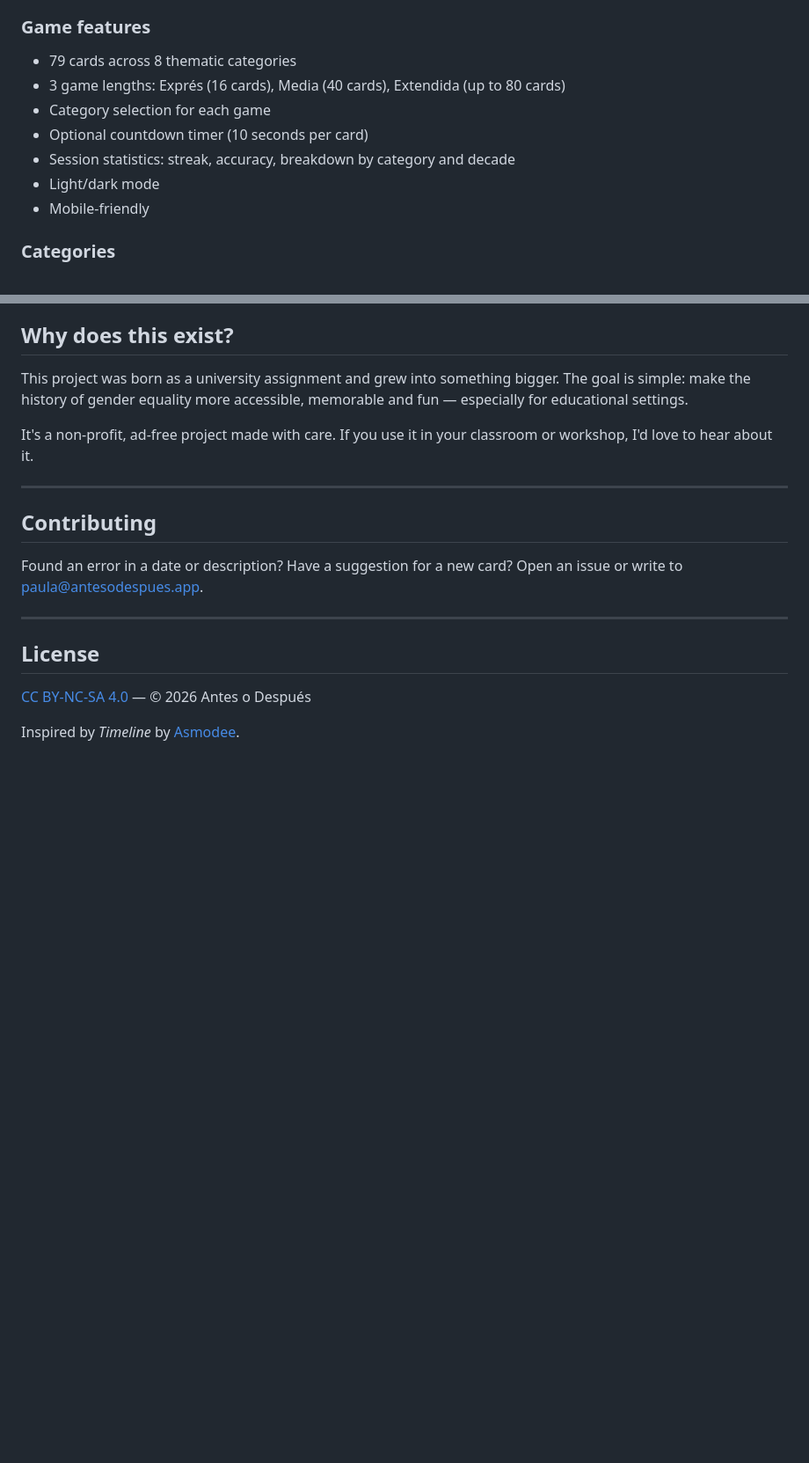
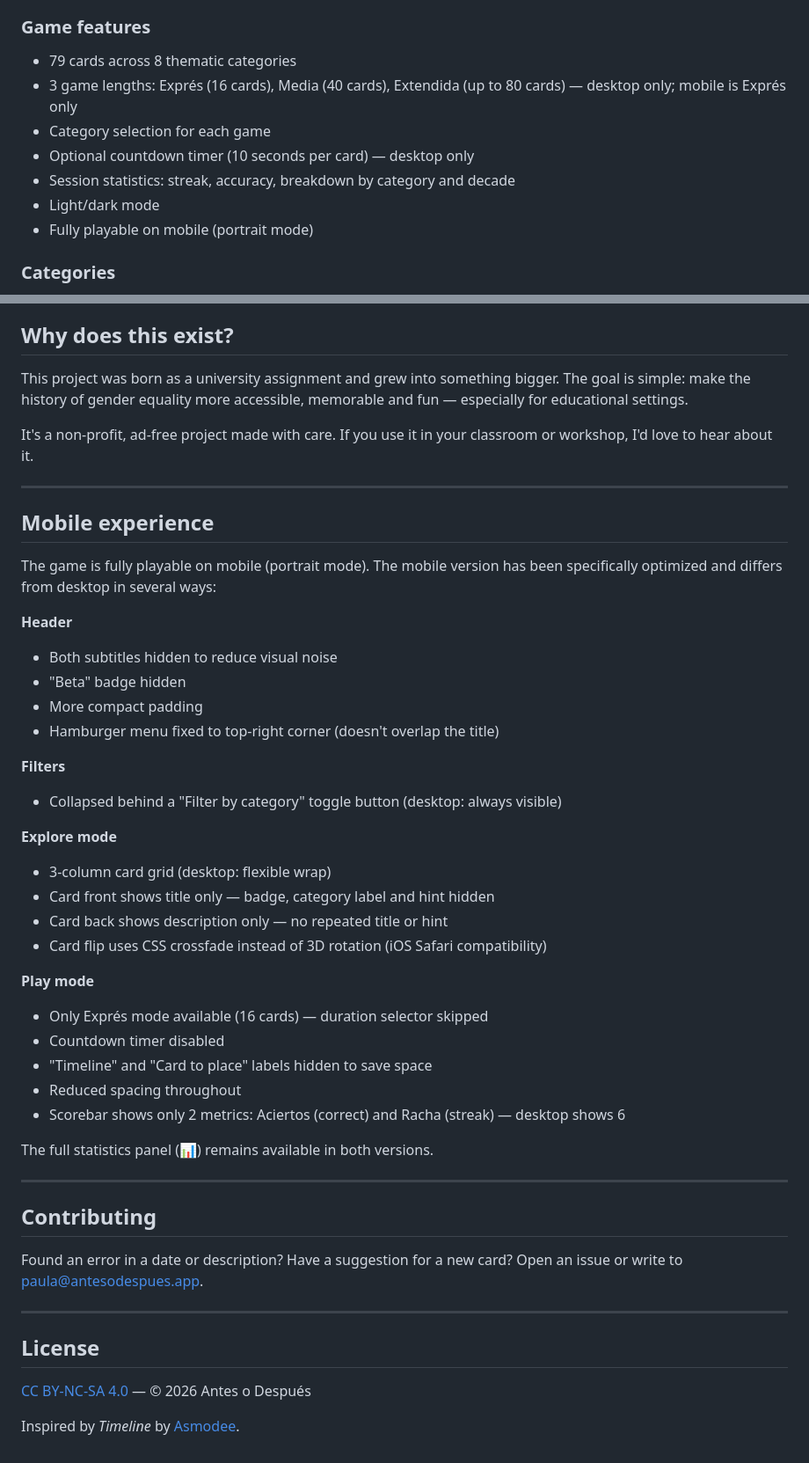
Before and after one commit to antesodespues/antesodespues.github.io, a Markdown page: README.md, 2 parts joined by grey strips. Shown at 88% size. GitHub-like rendering; blank space fills up the shorter version.

Commit message:
Update README
With mobile section special features, hide Ko-fi, fix contact form message

```diff
--- a/README.md
+++ b/README.md
@@ -16,12 +16,12 @@ The game has two modes:
 
 ### Game features
 - 79 cards across 8 thematic categories
-- 3 game lengths: Exprés (16 cards), Media (40 cards), Extendida (up to 80 cards)
+- 3 game lengths: Exprés (16 cards), Media (40 cards), Extendida (up to 80 cards) — desktop only; mobile is Exprés only
 - Category selection for each game
-- Optional countdown timer (10 seconds per card)
+- Optional countdown timer (10 seconds per card) — desktop only
 - Session statistics: streak, accuracy, breakdown by category and decade
 - Light/dark mode
-- Mobile-friendly
+- Fully playable on mobile (portrait mode)
 
 ### Categories
 1. Mujeres pioneras (Pioneering women)
@@ -78,6 +78,36 @@ It's a non-profit, ad-free project made with care. If you use it in your classro
 
 ---
 
+## Mobile experience
+
+The game is fully playable on mobile (portrait mode). The mobile version has been specifically optimized and differs from desktop in several ways:
+
+**Header**
+- Both subtitles hidden to reduce visual noise
+- "Beta" badge hidden
+- More compact padding
+- Hamburger menu fixed to top-right corner (doesn't overlap the title)
+
+**Filters**
+- Collapsed behind a "Filter by category" toggle button (desktop: always visible)
+
+**Explore mode**
+- 3-column card grid (desktop: flexible wrap)
+- Card front shows title only — badge, category label and hint hidden
+- Card back shows description only — no repeated title or hint
+- Card flip uses CSS crossfade instead of 3D rotation (iOS Safari compatibility)
+
+**Play mode**
+- Only Exprés mode available (16 cards) — duration selector skipped
+- Countdown timer disabled
+- "Timeline" and "Card to place" labels hidden to save space
+- Reduced spacing throughout
+- Scorebar shows only 2 metrics: Aciertos (correct) and Racha (streak) — desktop shows 6
+
+The full statistics panel (📊) remains available in both versions.
+
+---
+
 ## Contributing
 
 Found an error in a date or description? Have a suggestion for a new card? Open an issue or write to [paula@antesodespues.app](mailto:paula@antesodespues.app).
```
